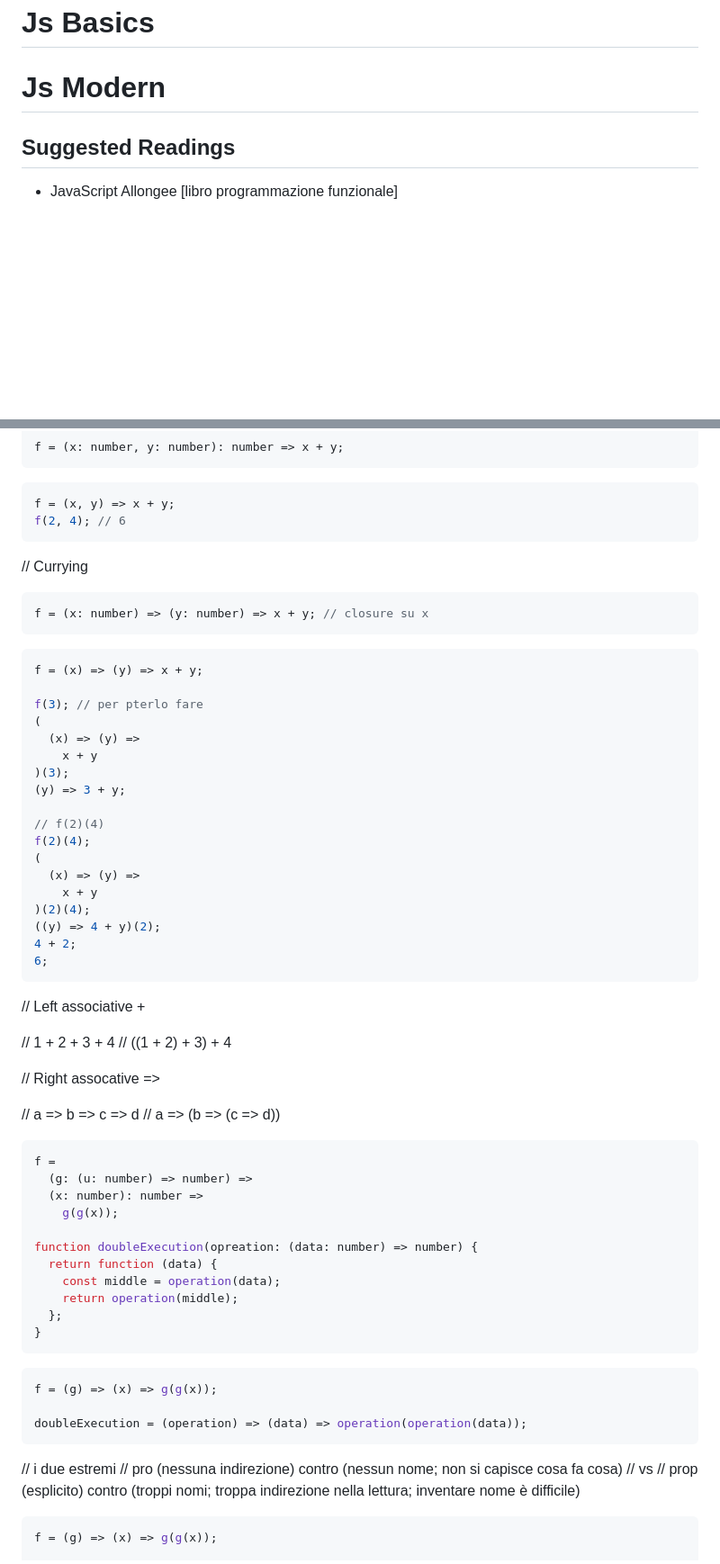
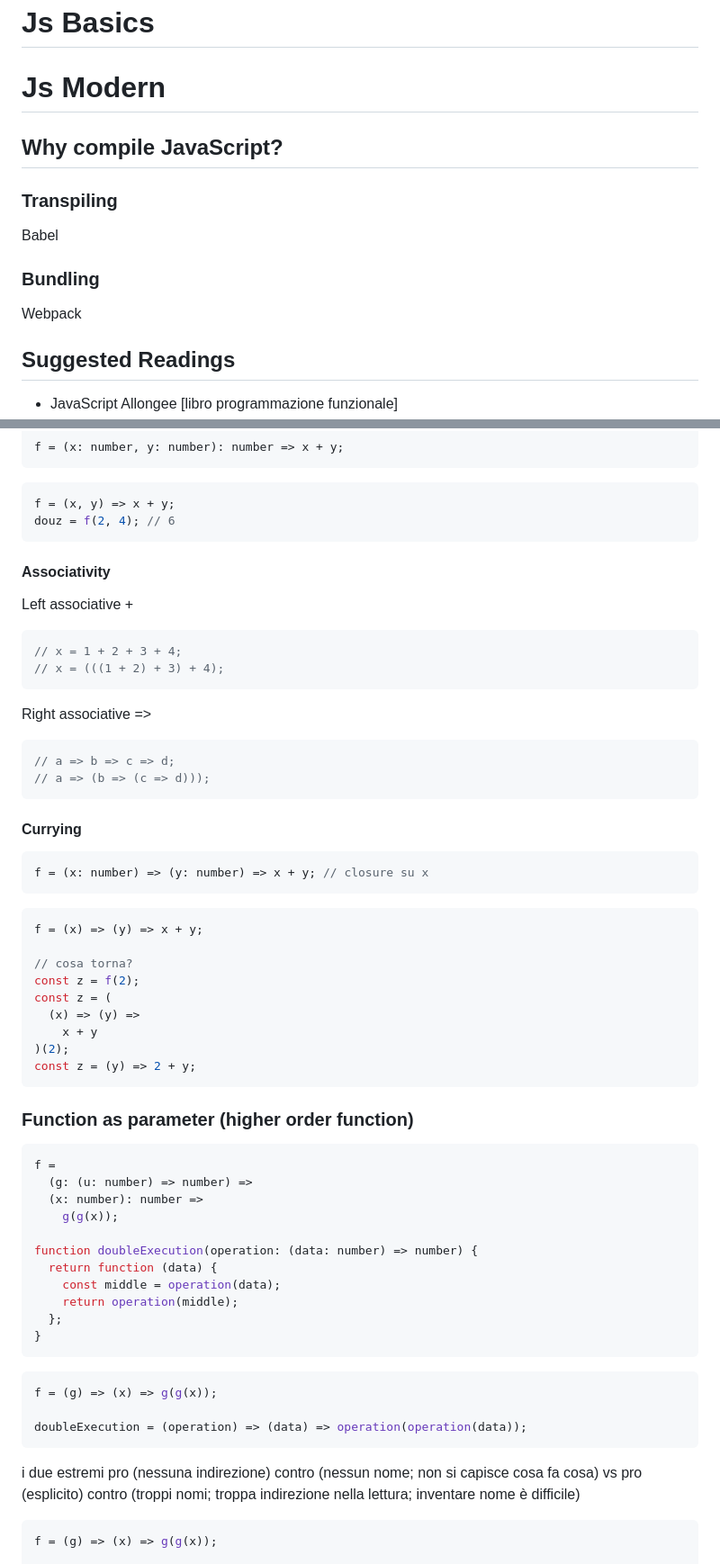
Before and after one commit to freddi301/react-materials, a Markdown page: Course.md, 2 parts joined by grey strips. Shown: that part at 90% size. GitHub-like rendering; blank space fills up the shorter version.

````diff
--- a/Course.md
+++ b/Course.md
@@ -1,6 +1,16 @@
 # Js Basics
 
 # Js Modern
+
+## Why compile JavaScript?
+
+### Transpiling
+
+Babel
+
+### Bundling
+
+Webpack
 
 ## Suggested Readings
 
@@ -181,10 +223,26 @@ f = (x: number, y: number): number => x + y;
 
 ```javascript
 f = (x, y) => x + y;
-f(2, 4); // 6
-```
-
-// Currying
+douz = f(2, 4); // 6
+```
+
+#### Associativity
+
+Left associative +
+
+```tsx
+// x = 1 + 2 + 3 + 4;
+// x = (((1 + 2) + 3) + 4);
+```
+
+Right associative =>
+
+```tsx
+// a => b => c => d;
+// a => (b => (c => d)));
+```
+
+#### Currying
 
 ```typescript
 f = (x: number) => (y: number) => x + y; // closure su x
@@ -193,33 +251,16 @@ f = (x: number) => (y: number) => x + y; // closure su x
 ```javascript
 f = (x) => (y) => x + y;
 
-f(3); // per pterlo fare
-(
+// cosa torna?
+const z = f(2);
+const z = (
   (x) => (y) =>
     x + y
-)(3);
-(y) => 3 + y;
-
-// f(2)(4)
-f(2)(4);
-(
-  (x) => (y) =>
-    x + y
-)(2)(4);
-((y) => 4 + y)(2);
-4 + 2;
-6;
-```
-
-// Left associative +
-
-// 1 + 2 + 3 + 4
-// ((1 + 2) + 3) + 4
-
-// Right assocative =>
-
-// a => b => c => d
-// a => (b => (c => d))
+)(2);
+const z = (y) => 2 + y;
+```
+
+### Function as parameter (higher order function)
 
 ```typescript
 f =
@@ -227,7 +268,7 @@ f =
   (x: number): number =>
     g(g(x));
 
-function doubleExecution(opreation: (data: number) => number) {
+function doubleExecution(operation: (data: number) => number) {
   return function (data) {
     const middle = operation(data);
     return operation(middle);
@@ -241,10 +282,10 @@ f = (g) => (x) => g(g(x));
 doubleExecution = (operation) => (data) => operation(operation(data));
 ```
 
-// i due estremi
-// pro (nessuna indirezione) contro (nessun nome; non si capisce cosa fa cosa)
-// vs
-// prop (esplicito) contro (troppi nomi; troppa indirezione nella lettura; inventare nome è difficile)
+i due estremi
+pro (nessuna indirezione) contro (nessun nome; non si capisce cosa fa cosa)
+vs
+pro (esplicito) contro (troppi nomi; troppa indirezione nella lettura; inventare nome è difficile)
 
 ```typescript
 f = (g) => (x) => g(g(x));
````
Also changed, not shown: other parts of Course.md (+198 -104 lines).
